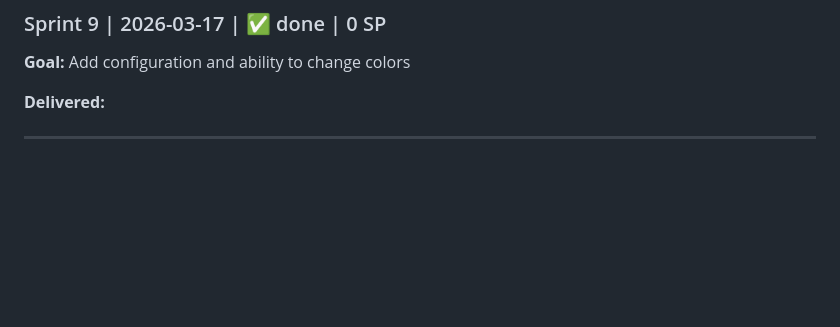
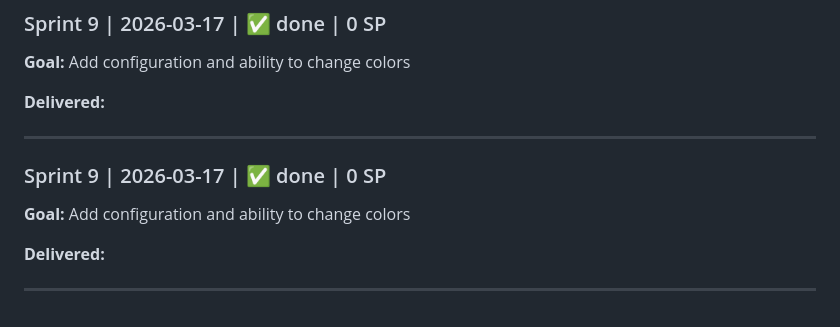
Before and after one commit to tichomir/snake-3, a Markdown page: CLAUDE.md, the part around the change. Drawn GitHub-style; blank space fills up the shorter version.

Commit message:
[Sprint 9] sprint-complete: 0/0 tasks done, 0 SP
PersonaForge auto-commit — sprint-20260317T105820Z-5cb6

```diff
--- a/CLAUDE.md
+++ b/CLAUDE.md
@@ -164,3 +164,9 @@ index.html:47  GET file:///Users/t.hadzhiev/coding/test6/src/main.js net::ERR_FA
 **Delivered:**
 
 ---
+### Sprint 9 | 2026-03-17 | ✅ done | 0 SP
+**Goal:** Add configuration and ability to change colors
+
+**Delivered:**
+
+---
```
